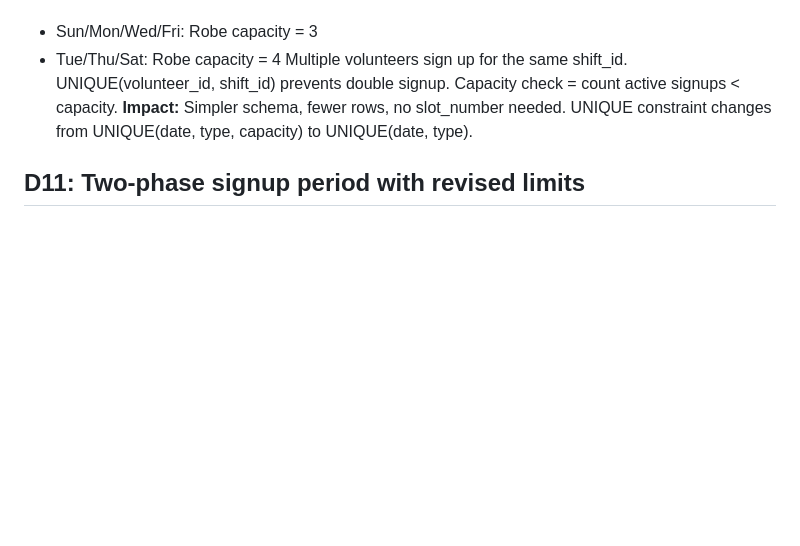
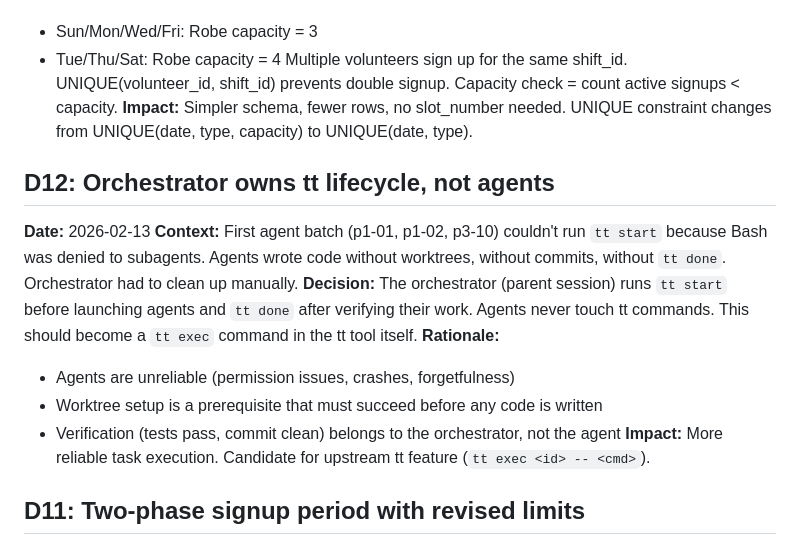
Before and after one commit to pinknosebear/cc-vol, a Markdown page: .tt/decisions.md, the part around the change. Rendered like a GitHub page; blank space fills up the shorter version.

Commit message:
Add D12 decision and fix plan.md formatting
Co-Authored-By: Claude Opus 4.6 <noreply@anthropic.com>

```diff
--- a/.tt/decisions.md
+++ b/.tt/decisions.md
@@ -78,6 +78,16 @@
 Multiple volunteers sign up for the same shift_id. UNIQUE(volunteer_id, shift_id) prevents double signup. Capacity check = count active signups < capacity.
 **Impact:** Simpler schema, fewer rows, no slot_number needed. UNIQUE constraint changes from UNIQUE(date, type, capacity) to UNIQUE(date, type).
 
+## D12: Orchestrator owns tt lifecycle, not agents
+**Date:** 2026-02-13
+**Context:** First agent batch (p1-01, p1-02, p3-10) couldn't run `tt start` because Bash was denied to subagents. Agents wrote code without worktrees, without commits, without `tt done`. Orchestrator had to clean up manually.
+**Decision:** The orchestrator (parent session) runs `tt start` before launching agents and `tt done` after verifying their work. Agents never touch tt commands. This should become a `tt exec` command in the tt tool itself.
+**Rationale:**
+- Agents are unreliable (permission issues, crashes, forgetfulness)
+- Worktree setup is a prerequisite that must succeed before any code is written
+- Verification (tests pass, commit clean) belongs to the orchestrator, not the agent
+**Impact:** More reliable task execution. Candidate for upstream tt feature (`tt exec <id> -- <cmd>`).
+
 ## D11: Two-phase signup period with revised limits
 **Date:** 2026-02-13
 **Context:** Original plan had single signup period with max 4 total. Actual process is more nuanced.
```
Also changed, not shown: plan.md (+53 -4 lines).
